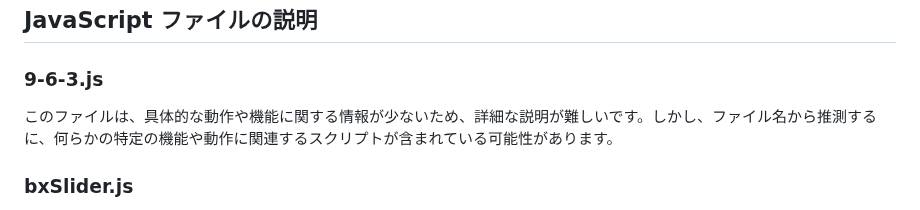
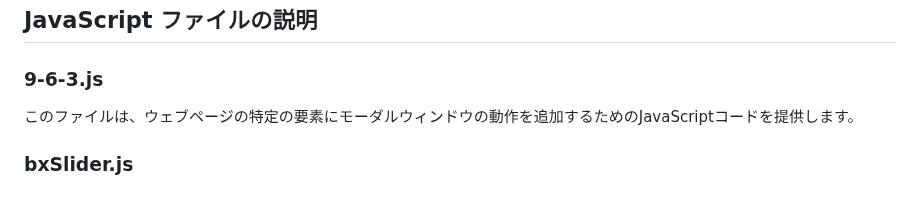
Before and after one commit to c0b2109286/IoTDojo_fri2nd, a Markdown page: flask/static/README.md, the part around the change. Drawn GitHub-style.

```diff
--- a/flask/static/README.md
+++ b/flask/static/README.md
@@ -88,7 +88,7 @@ body {
 ## JavaScript ファイルの説明
 
 ### 9-6-3.js
-このファイルは、具体的な動作や機能に関する情報が少ないため、詳細な説明が難しいです。しかし、ファイル名から推測するに、何らかの特定の機能や動作に関連するスクリプトが含まれている可能性があります。
+このファイルは、ウェブページの特定の要素にモーダルウィンドウの動作を追加するためのJavaScriptコードを提供します。
 
 ### bxSlider.js
 bxSliderは、多くのウェブサイトで使用される人気のあるスライダープラグインです。このスクリプトを使用することで、画像やコンテンツのスライドショーを簡単に実装できます。
```
